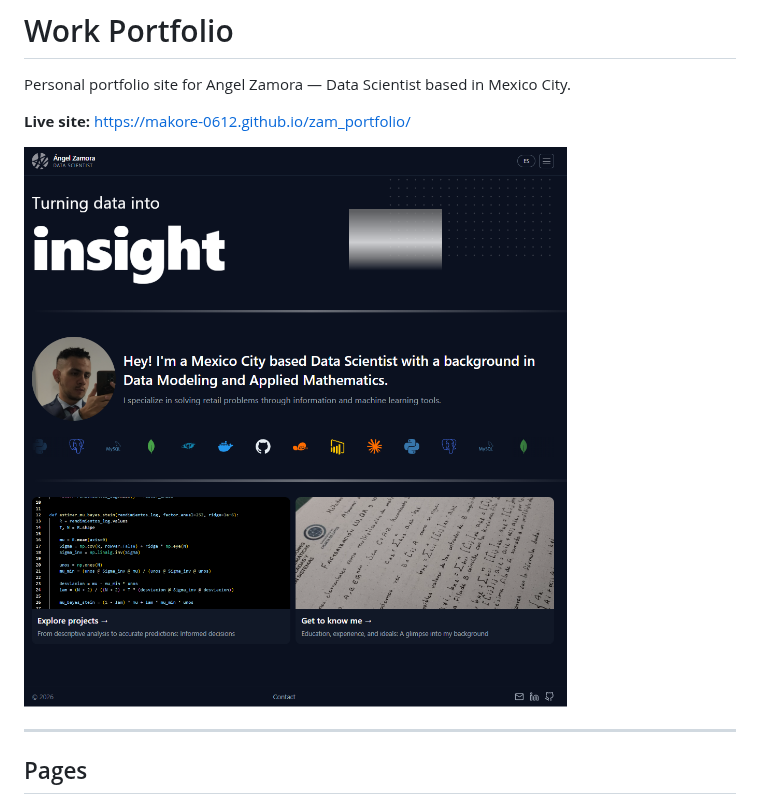
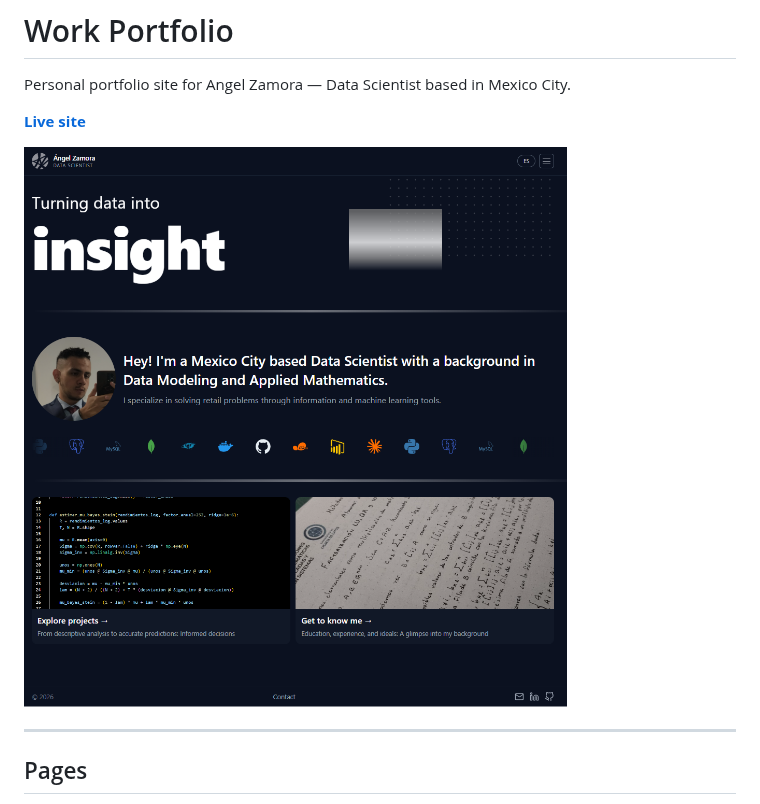
Before and after one commit to makore-0612/zam_portfolio, a Markdown page: README.md, the part around the change. Drawn GitHub-style.

```diff
--- a/README.md
+++ b/README.md
@@ -6,9 +6,9 @@
 
 Personal portfolio site for Angel Zamora — Data Scientist based in Mexico City.
 
-**Live site:** https://makore-0612.github.io/zam_portfolio/
+[**Live site**](https://makore-0612.github.io/zam_portfolio/)
 
-![Pantalla de inicio](src/assets/muestra.png)
+![Pantalla de inicio](src/assets/muestra1.png)
 
 ---
 
```
Also changed, not shown: src/assets/muestra1.png (renamed from src/assets/muestra.png).
